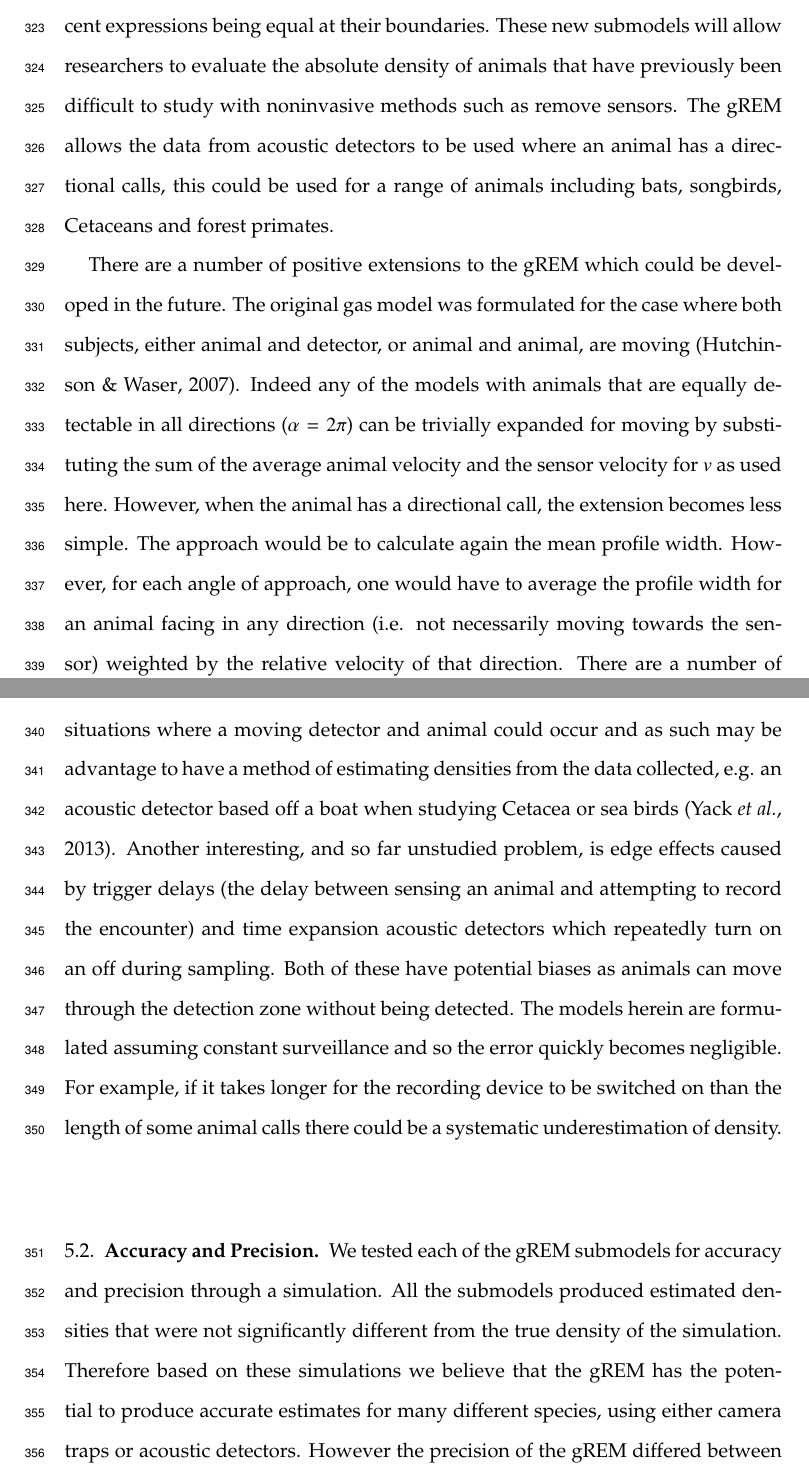
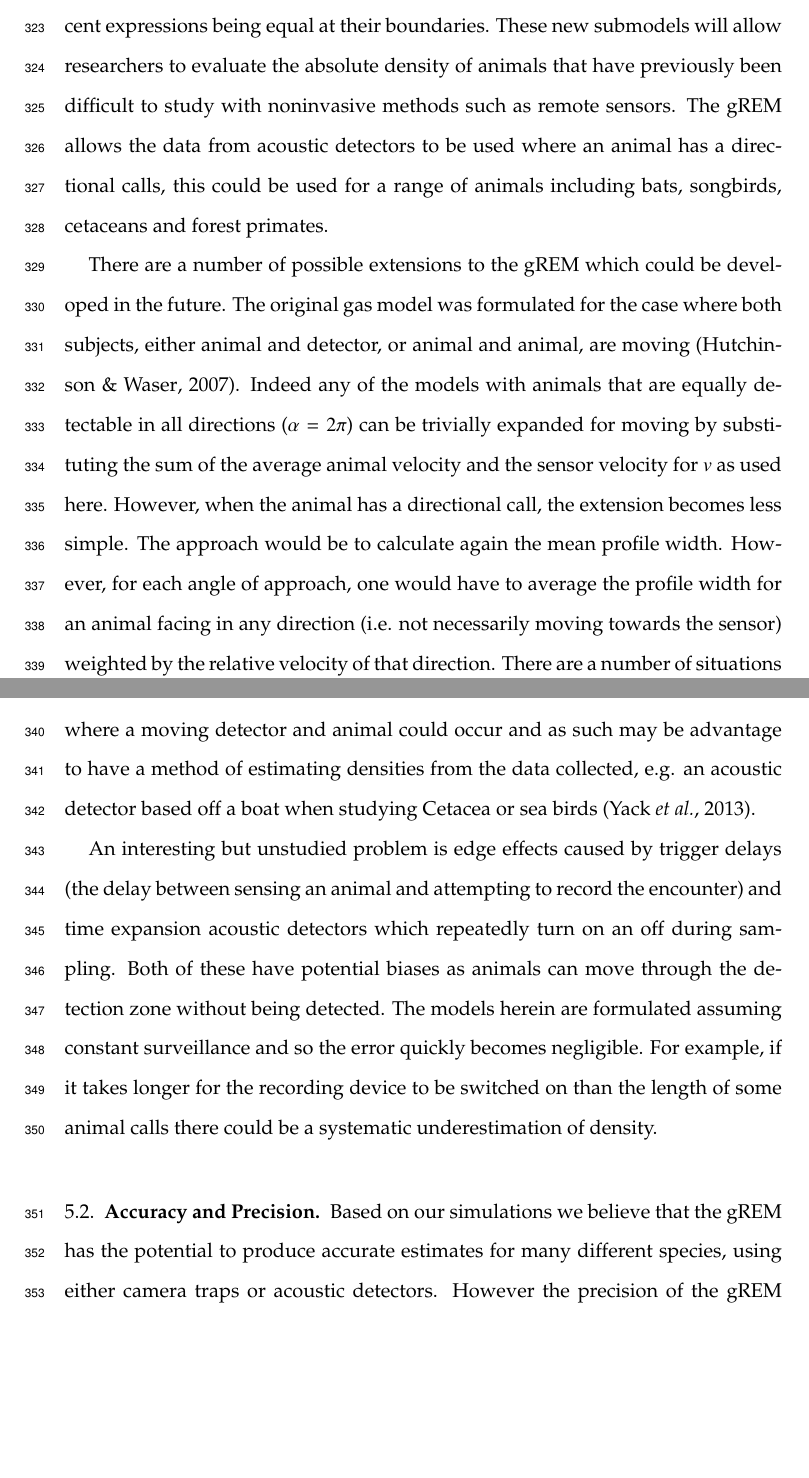
Before and after one commit to timcdlucas/lucasMoorcroftManuscript, a LaTeX paper (gREM_ms_11082014.tex): two parts of pages 12 and 13 of 27, joined at a grey line, cut so that both start at the same text, the shorter picture padded with empty space. Compiled offline with pdfLaTeX.

Commit message:
Kate's comments + easy changes to MS

```diff
--- a/gREM_ms_11082014.tex
+++ b/gREM_ms_11082014.tex
@@ -309,13 +309,15 @@ Within the four gREM submodels tested (NW1, SW1, SE3, NE1), neither the  accurac
 We have developed the gREM such that it can be used to estimate density from acoustic sensors and camera traps. This has entailed a generalisation of the gas model and the REM in \citep{rowcliffe2008estimating} to be applicable to any combination of sensor width and signal directionality. We have used simulations to show, as a proof of principle, that these models are accurate and precise. The precision of the gREM was found to be dependent on the width of the sensor and the call, and the number of captures.
 
 \subsection{Analytical model}
-The gREM was derived for different combinations of $\alpha$ and $\theta$ resulting in 25 different submodels, the expression for $\bar{p}$ are equal for many of these submodels resulting in 8 different equations including the previously derived gas model and REM. These submodels were tested for consistency with adjacent expressions being equal at their boundaries. These new submodels will allow researchers to evaluate the absolute density of animals that have previously been difficult to study with noninvasive methods such as remove sensors. The gREM allows the data from acoustic detectors to be used where an animal has a directional calls, this could be used for a range of animals including bats, songbirds, Cetaceans and forest primates.
+The gREM was derived for different combinations of $\alpha$ and $\theta$ resulting in 25 different submodels, the expression for $\bar{p}$ are equal for many of these submodels resulting in 8 different equations including the previously derived gas model and REM. These submodels were tested for consistency with adjacent expressions being equal at their boundaries. These new submodels will allow researchers to evaluate the absolute density of animals that have previously been difficult to study with noninvasive methods such as remote sensors. The gREM allows the data from acoustic detectors to be used where an animal has a directional calls, this could be used for a range of animals including bats, songbirds, cetaceans and forest primates.
 
-There are a number of positive extensions to the gREM which could be developed in the future. The original gas model was formulated for the case where both subjects, either animal and detector, or animal and animal, are moving \citep{Hutchinson_Waser_2007}. Indeed any of the models with animals that are equally detectable in all directions ($\alpha = 2\pi$) can be trivially expanded for moving by substituting the sum of the average animal velocity and the sensor velocity for $v$ as used here. However, when the animal has a directional call, the extension becomes less simple. The approach would be to calculate again the mean profile width. However, for each angle of approach, one would have to average the profile width for an animal facing in any direction (i.e. not necessarily moving towards the sensor) weighted by the relative velocity of that direction. There are a number of situations where a moving detector and animal could occur and as such may be advantage to have a method of estimating densities from the data collected, e.g. an acoustic detector based off a boat when studying Cetacea or sea birds \citep{yack2013passive}. Another interesting, and so far unstudied problem, is edge effects caused by trigger delays (the delay between sensing an animal and attempting to record the encounter) and time expansion acoustic detectors which repeatedly turn on an off during sampling. Both of these have potential biases as animals can move through the detection zone without being detected. The models herein are formulated assuming constant surveillance and so the error quickly becomes negligible. For example, if it takes longer for the recording device to be switched on than the length of some animal calls there could be a systematic underestimation of density.
+There are a number of possible extensions to the gREM which could be developed in the future. The original gas model was formulated for the case where both subjects, either animal and detector, or animal and animal, are moving \citep{Hutchinson_Waser_2007}. Indeed any of the models with animals that are equally detectable in all directions ($\alpha = 2\pi$) can be trivially expanded for moving by substituting the sum of the average animal velocity and the sensor velocity for $v$ as used here. However, when the animal has a directional call, the extension becomes less simple. The approach would be to calculate again the mean profile width. However, for each angle of approach, one would have to average the profile width for an animal facing in any direction (i.e. not necessarily moving towards the sensor) weighted by the relative velocity of that direction. There are a number of situations where a moving detector and animal could occur and as such may be advantage to have a method of estimating densities from the data collected, e.g. an acoustic detector based off a boat when studying Cetacea or sea birds \citep{yack2013passive}.
+
+An interesting but unstudied problem is edge effects caused by trigger delays (the delay between sensing an animal and attempting to record the encounter) and time expansion acoustic detectors which repeatedly turn on an off during sampling. Both of these have potential biases as animals can move through the detection zone without being detected. The models herein are formulated assuming constant surveillance and so the error quickly becomes negligible. For example, if it takes longer for the recording device to be switched on than the length of some animal calls there could be a systematic underestimation of density.
 
 
 \subsection{Accuracy and Precision}
-We tested each of the gREM submodels for accuracy and precision through a simulation. All the submodels produced estimated densities that were not significantly different from the true density of the simulation. Therefore based on these simulations we believe that the gREM has the potential to produce accurate estimates for many different species, using either camera traps or acoustic detectors. However the precision of the gREM differed between submodels. For example, when the sensor and signal width were smaller then the precision of the model was reduced, so when choosing a sensor for use in a gREM study the detection width should be maximised, and if the study species has a narrow signal directionality other aspects of the study protocol should be used to compensate.
+Based on our simulations we believe that the gREM has the potential to produce accurate estimates for many different species, using either camera traps or acoustic detectors. However the precision of the gREM differed between submodels. For example, when the sensor and signal width were smaller then the precision of the model was reduced, so when choosing a sensor for use in a gREM study the detection width should be maximised, and if the study species has a narrow signal directionality other aspects of the study protocol should be used to compensate.
 
 The precision of the gREM is greatly affected by the number of captures that are collected, the coefficient of variation falls dramatically between 10 and 60 captures and then after this continues to slowly reduce. At 100 captures the submodels reach 10\% coefficient of variation, and therefore we believe at this point the models are precise. The length of surveys in the field will need to be adjusted so that enough data is collected to reach this level of precision, populations of fast moving animals or populations with large densities will require less survey effort than those with slow moving or low densities.
 
```
Also changed, not shown: gREM_ms_11082014_kj.pdf (added).
